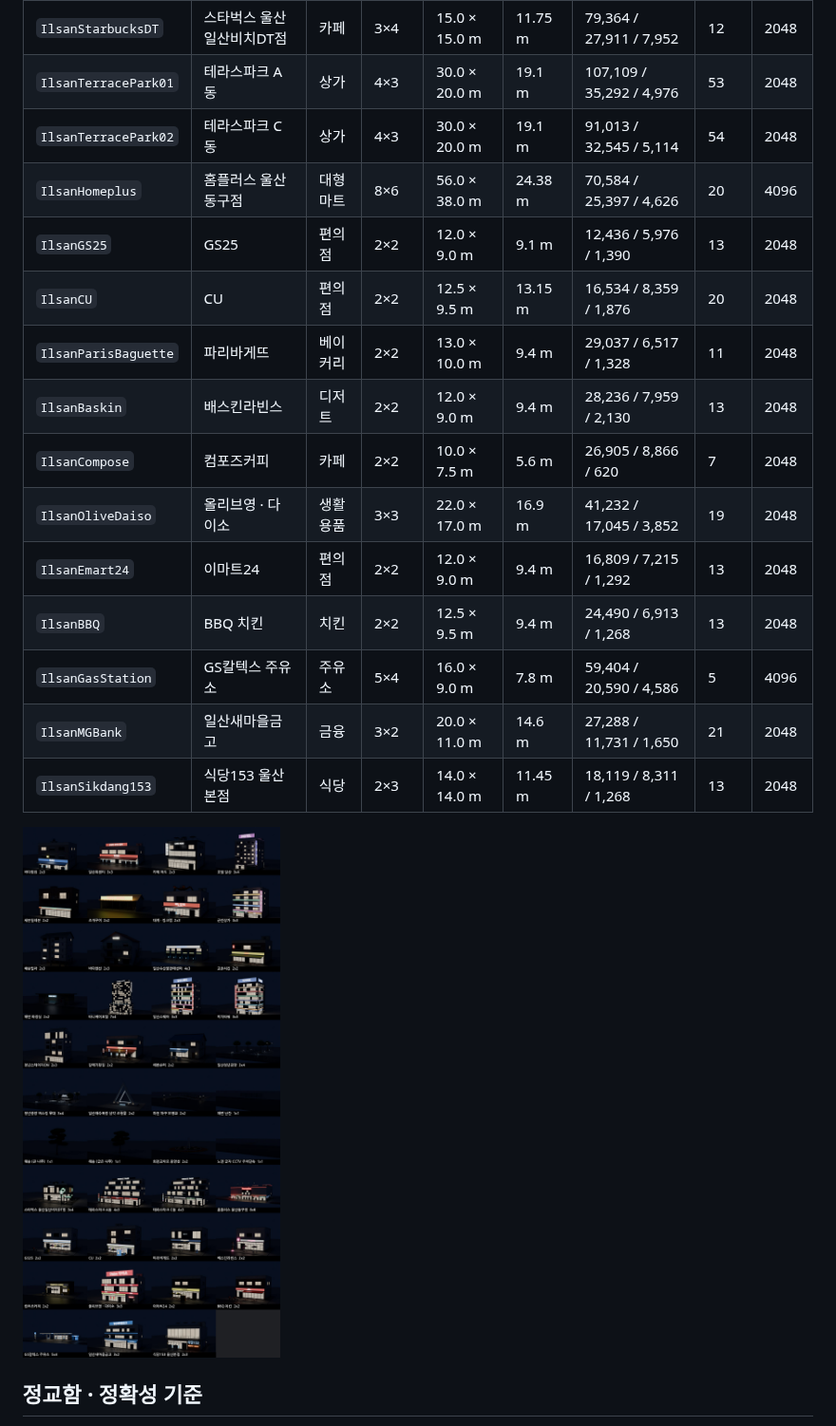
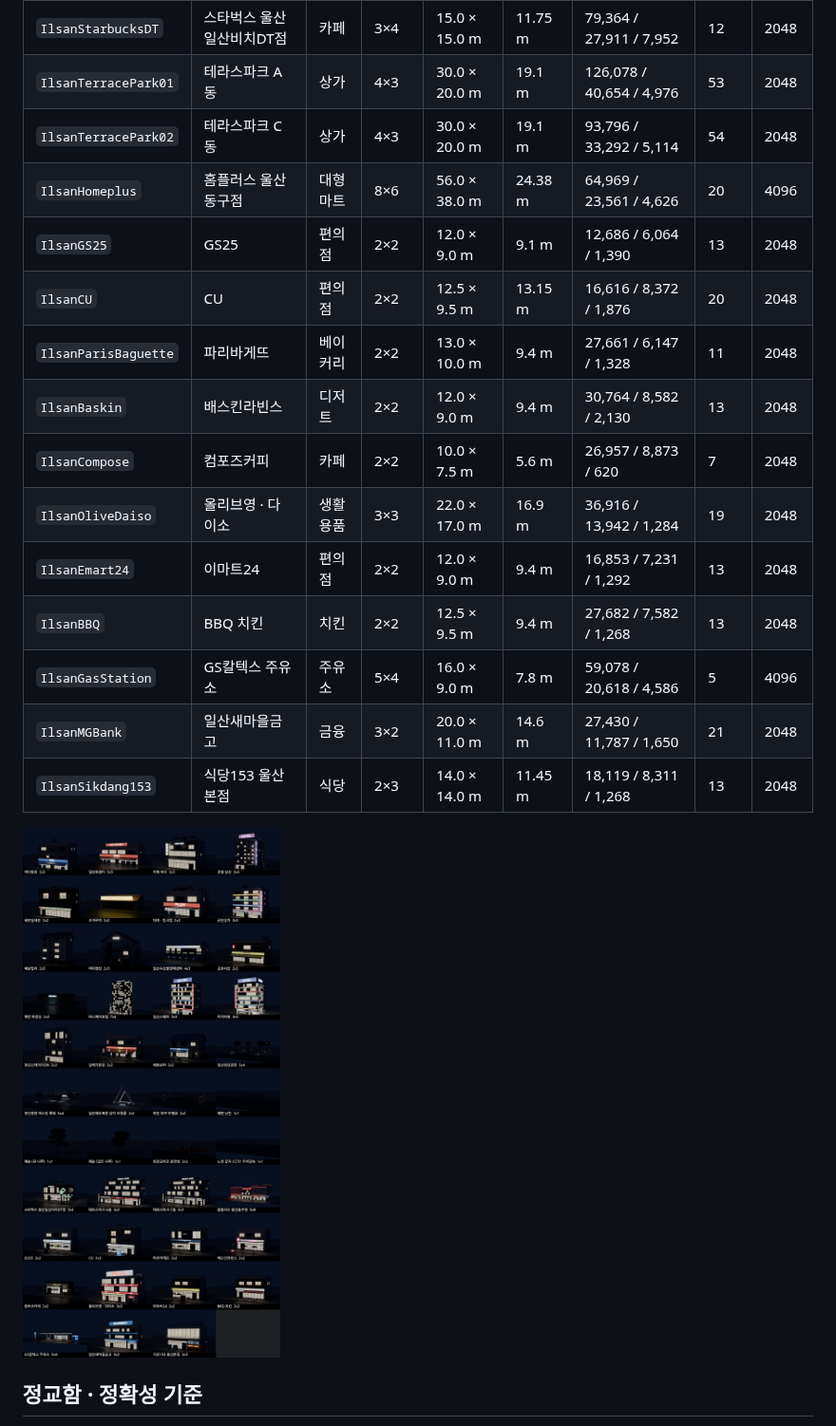
Before and after one commit to anchovy8781/Hhhhhhhh88888888, a Markdown page: cs2_ilsan/README.md, the part around one of its changes. Shown at 95% size. GitHub-like rendering; pictures changed too: cs2_ilsan/docs/assets_night.jpg.

```diff
--- a/cs2_ilsan/README.md
+++ b/cs2_ilsan/README.md
@@ -92,19 +92,19 @@ BBQ 치킨(빨강 간판 · 차양 · 테이블 · 배달 오토바이 2대)도
 | `IlsanRoundabout` | 회전교차로 중앙섬 | 교통 | 2×2 | 16.0 × 16.0 m | 5.34 m | 2,824 / 2,788 / 2,192 | 0 | 1024 |
 | `IlsanRoadMarking01` | 노면 글자 CCTV 주차단속 | 교통 | 1×1 | 8.0 × 8.0 m | 0.01 m | 4,858 / 4,645 / 4,645 | 0 | 512 |
 | `IlsanStarbucksDT` | 스타벅스 울산일산비치DT점 | 카페 | 3×4 | 15.0 × 15.0 m | 11.75 m | 79,364 / 27,911 / 7,952 | 12 | 2048 |
-| `IlsanTerracePark01` | 테라스파크 A동 | 상가 | 4×3 | 30.0 × 20.0 m | 19.1 m | 107,109 / 35,292 / 4,976 | 53 | 2048 |
-| `IlsanTerracePark02` | 테라스파크 C동 | 상가 | 4×3 | 30.0 × 20.0 m | 19.1 m | 91,013 / 32,545 / 5,114 | 54 | 2048 |
-| `IlsanHomeplus` | 홈플러스 울산동구점 | 대형마트 | 8×6 | 56.0 × 38.0 m | 24.38 m | 70,584 / 25,397 / 4,626 | 20 | 4096 |
-| `IlsanGS25` | GS25 | 편의점 | 2×2 | 12.0 × 9.0 m | 9.1 m | 12,436 / 5,976 / 1,390 | 13 | 2048 |
-| `IlsanCU` | CU | 편의점 | 2×2 | 12.5 × 9.5 m | 13.15 m | 16,534 / 8,359 / 1,876 | 20 | 2048 |
-| `IlsanParisBaguette` | 파리바게뜨 | 베이커리 | 2×2 | 13.0 × 10.0 m | 9.4 m | 29,037 / 6,517 / 1,328 | 11 | 2048 |
-| `IlsanBaskin` | 배스킨라빈스 | 디저트 | 2×2 | 12.0 × 9.0 m | 9.4 m | 28,236 / 7,959 / 2,130 | 13 | 2048 |
-| `IlsanCompose` | 컴포즈커피 | 카페 | 2×2 | 10.0 × 7.5 m | 5.6 m | 26,905 / 8,866 / 620 | 7 | 2048 |
-| `IlsanOliveDaiso` | 올리브영 · 다이소 | 생활용품 | 3×3 | 22.0 × 17.0 m | 16.9 m | 41,232 / 17,045 / 3,852 | 19 | 2048 |
-| `IlsanEmart24` | 이마트24 | 편의점 | 2×2 | 12.0 × 9.0 m | 9.4 m | 16,809 / 7,215 / 1,292 | 13 | 2048 |
-| `IlsanBBQ` | BBQ 치킨 | 치킨 | 2×2 | 12.5 × 9.5 m | 9.4 m | 24,490 / 6,913 / 1,268 | 13 | 2048 |
-| `IlsanGasStation` | GS칼텍스 주유소 | 주유소 | 5×4 | 16.0 × 9.0 m | 7.8 m | 59,404 / 20,590 / 4,586 | 5 | 4096 |
-| `IlsanMGBank` | 일산새마을금고 | 금융 | 3×2 | 20.0 × 11.0 m | 14.6 m | 27,288 / 11,731 / 1,650 | 21 | 2048 |
+| `IlsanTerracePark01` | 테라스파크 A동 | 상가 | 4×3 | 30.0 × 20.0 m | 19.1 m | 126,078 / 40,654 / 4,976 | 53 | 2048 |
+| `IlsanTerracePark02` | 테라스파크 C동 | 상가 | 4×3 | 30.0 × 20.0 m | 19.1 m | 93,796 / 33,292 / 5,114 | 54 | 2048 |
+| `IlsanHomeplus` | 홈플러스 울산동구점 | 대형마트 | 8×6 | 56.0 × 38.0 m | 24.38 m | 64,969 / 23,561 / 4,626 | 20 | 4096 |
+| `IlsanGS25` | GS25 | 편의점 | 2×2 | 12.0 × 9.0 m | 9.1 m | 12,686 / 6,064 / 1,390 | 13 | 2048 |
+| `IlsanCU` | CU | 편의점 | 2×2 | 12.5 × 9.5 m | 13.15 m | 16,616 / 8,372 / 1,876 | 20 | 2048 |
+| `IlsanParisBaguette` | 파리바게뜨 | 베이커리 | 2×2 | 13.0 × 10.0 m | 9.4 m | 27,661 / 6,147 / 1,328 | 11 | 2048 |
+| `IlsanBaskin` | 배스킨라빈스 | 디저트 | 2×2 | 12.0 × 9.0 m | 9.4 m | 30,764 / 8,582 / 2,130 | 13 | 2048 |
+| `IlsanCompose` | 컴포즈커피 | 카페 | 2×2 | 10.0 × 7.5 m | 5.6 m | 26,957 / 8,873 / 620 | 7 | 2048 |
+| `IlsanOliveDaiso` | 올리브영 · 다이소 | 생활용품 | 3×3 | 22.0 × 17.0 m | 16.9 m | 36,916 / 13,942 / 1,284 | 19 | 2048 |
+| `IlsanEmart24` | 이마트24 | 편의점 | 2×2 | 12.0 × 9.0 m | 9.4 m | 16,853 / 7,231 / 1,292 | 13 | 2048 |
+| `IlsanBBQ` | BBQ 치킨 | 치킨 | 2×2 | 12.5 × 9.5 m | 9.4 m | 27,682 / 7,582 / 1,268 | 13 | 2048 |
+| `IlsanGasStation` | GS칼텍스 주유소 | 주유소 | 5×4 | 16.0 × 9.0 m | 7.8 m | 59,078 / 20,618 / 4,586 | 5 | 4096 |
+| `IlsanMGBank` | 일산새마을금고 | 금융 | 3×2 | 20.0 × 11.0 m | 14.6 m | 27,430 / 11,787 / 1,650 | 21 | 2048 |
 | `IlsanSikdang153` | 식당153 울산본점 | 식당 | 2×3 | 14.0 × 14.0 m | 11.45 m | 18,119 / 8,311 / 1,268 | 13 | 2048 |
 
 ![야경](docs/assets_night.jpg)
```
Also changed, not shown: other parts of cs2_ilsan/README.md (+5 -5 lines), cs2_ilsan/docs/assets_day.jpg.
